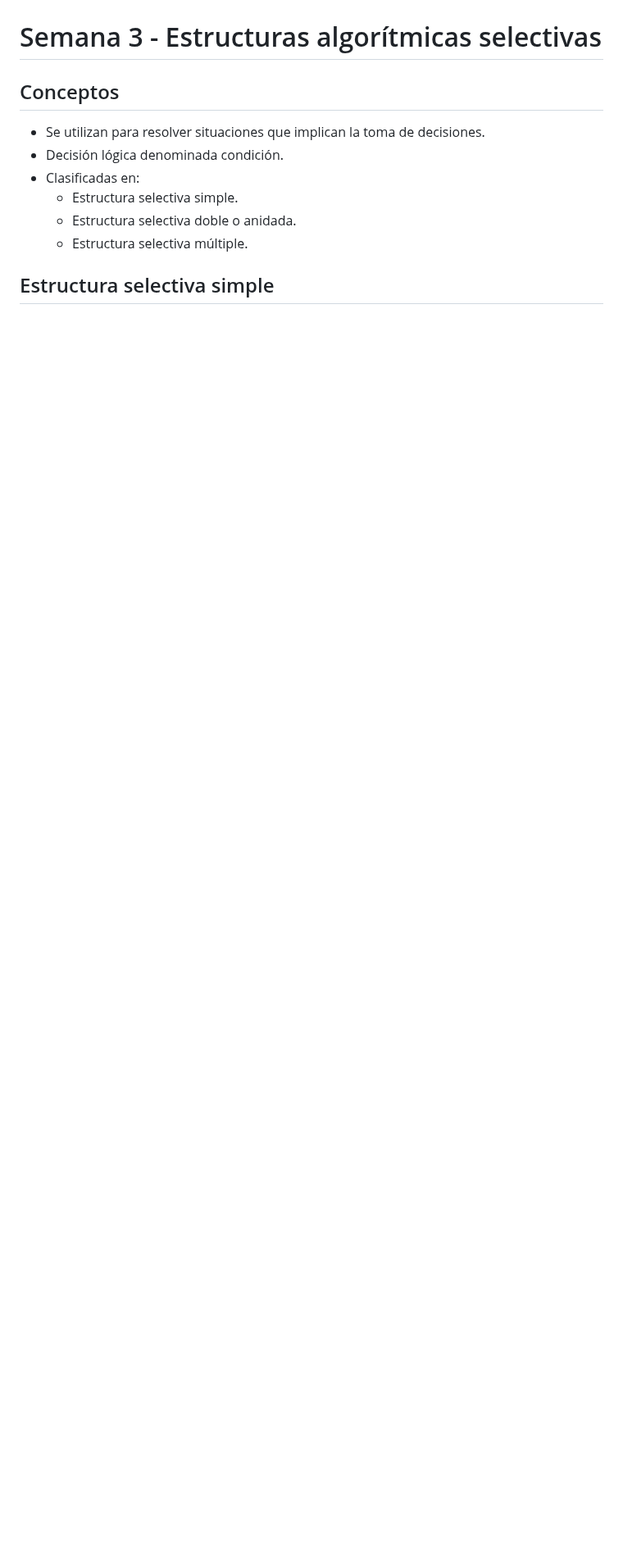
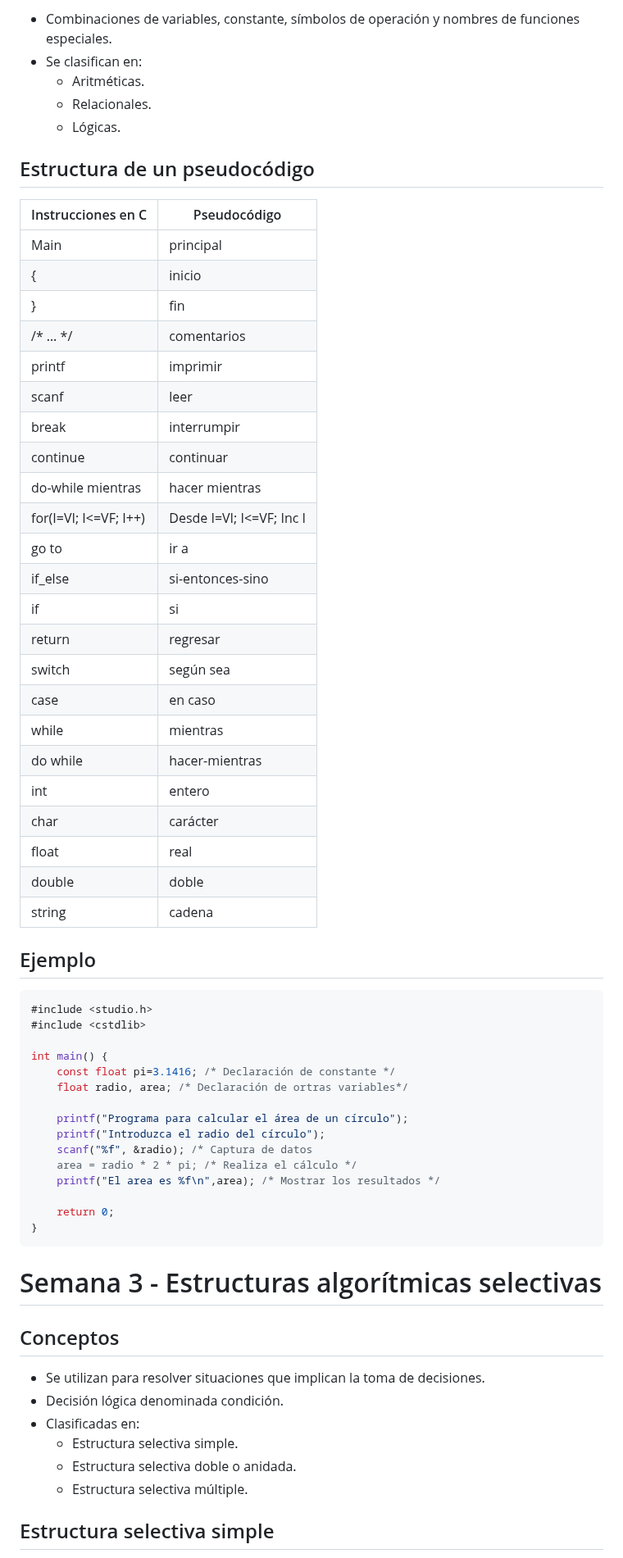
Before and after one commit to jisumov/Learning, a Markdown page: sena/metodologia/notes.md, the part around one of its changes. Shown at 82% size. Rendered like a GitHub page; blank space fills up the shorter version.

Commit message:
docs: update notes.md file

````diff
--- a/sena/metodologia/notes.md
+++ b/sena/metodologia/notes.md
@@ -118,3 +255,57 @@ Gliffy. (2019). *Guide to Flowchart Symbols, from Basic to Advanced*.
+- Combinaciones de variables, constante, símbolos de operación y nombres de funciones especiales.
+- Se clasifican en:
+    - Aritméticas.
+    - Relacionales.
+    - Lógicas.
+
+## Estructura de un pseudocódigo
+
+| Instrucciones en C | Pseudocódigo |
+| --- | --- |
+| Main | principal |
+| { | inicio |
+| } | fin |
+| /* … */ | comentarios |
+| printf | imprimir |
+| scanf | leer |
+| break | interrumpir |
+| continue | continuar |
+| do-while mientras | hacer mientras |
+| for(I=VI; I<=VF; I++) | Desde I=VI; I<=VF; Inc I |
+| go to | ir a |
+| if_else | si-entonces-sino |
+| if | si |
+| return | regresar |
+| switch | según sea |
+| case | en caso |
+| while | mientras |
+| do while | hacer-mientras |
+| int | entero |
+| char | carácter |
+| float | real |
+| double | doble |
+| string | cadena |
+
+## Ejemplo
+
+```c
+#include <studio.h>
+#include <cstdlib>
+
+int main() {
+	const float pi=3.1416; /* Declaración de constante */
+	float radio, area; /* Declaración de ortras variables*/
+
+	printf("Programa para calcular el área de un círculo");
+	printf("Introduzca el radio del círculo");
+	scanf("%f", &radio); /* Captura de datos
+	area = radio * 2 * pi; /* Realiza el cálculo */
+	printf("El area es %f\n",area); /* Mostrar los resultados */
+
+	return 0;
+}
+```
+
 # Semana 3 - Estructuras algorítmicas selectivas
 
 ## Conceptos
````
Also changed, not shown: other parts of sena/metodologia/notes.md (+137 -0 lines).
